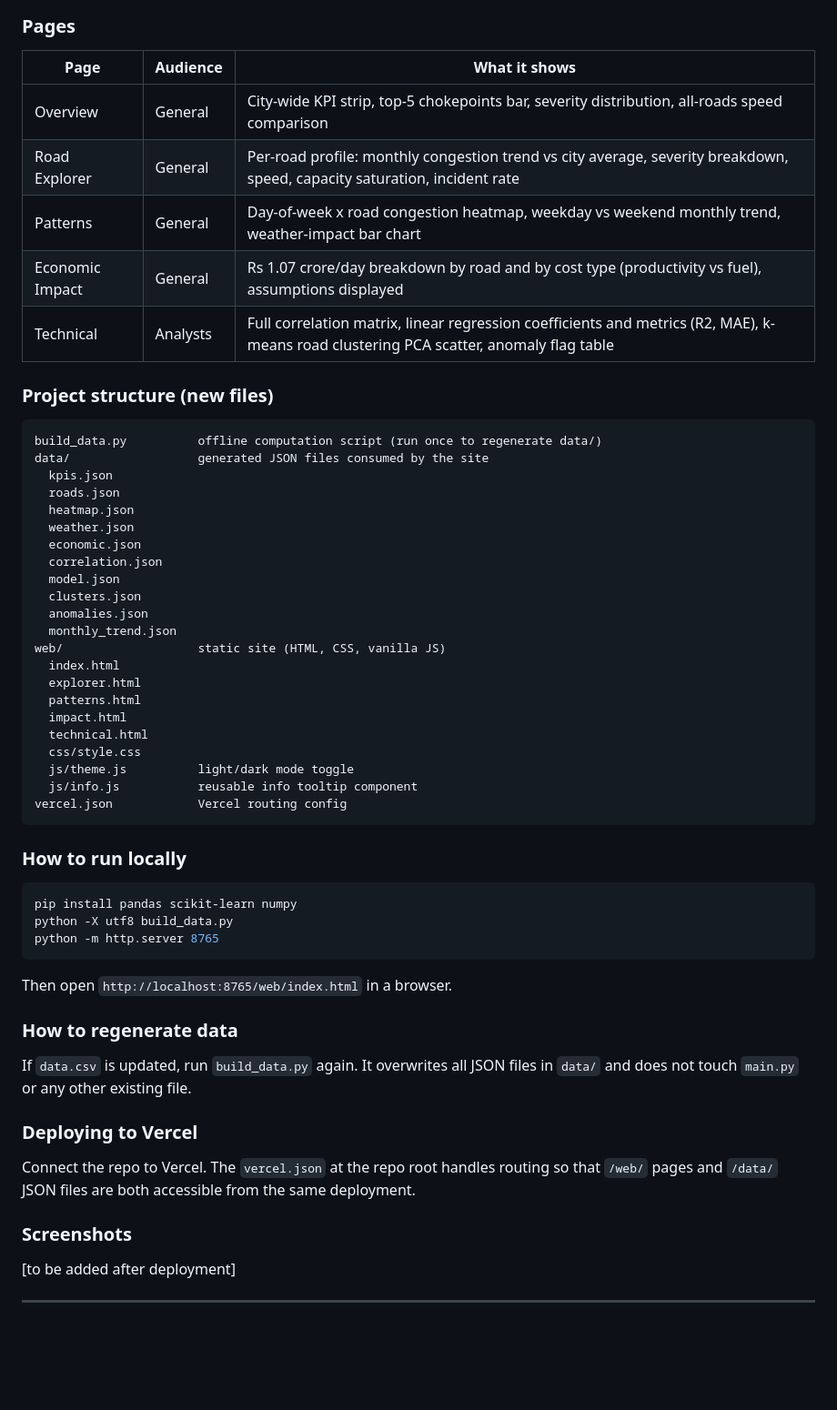
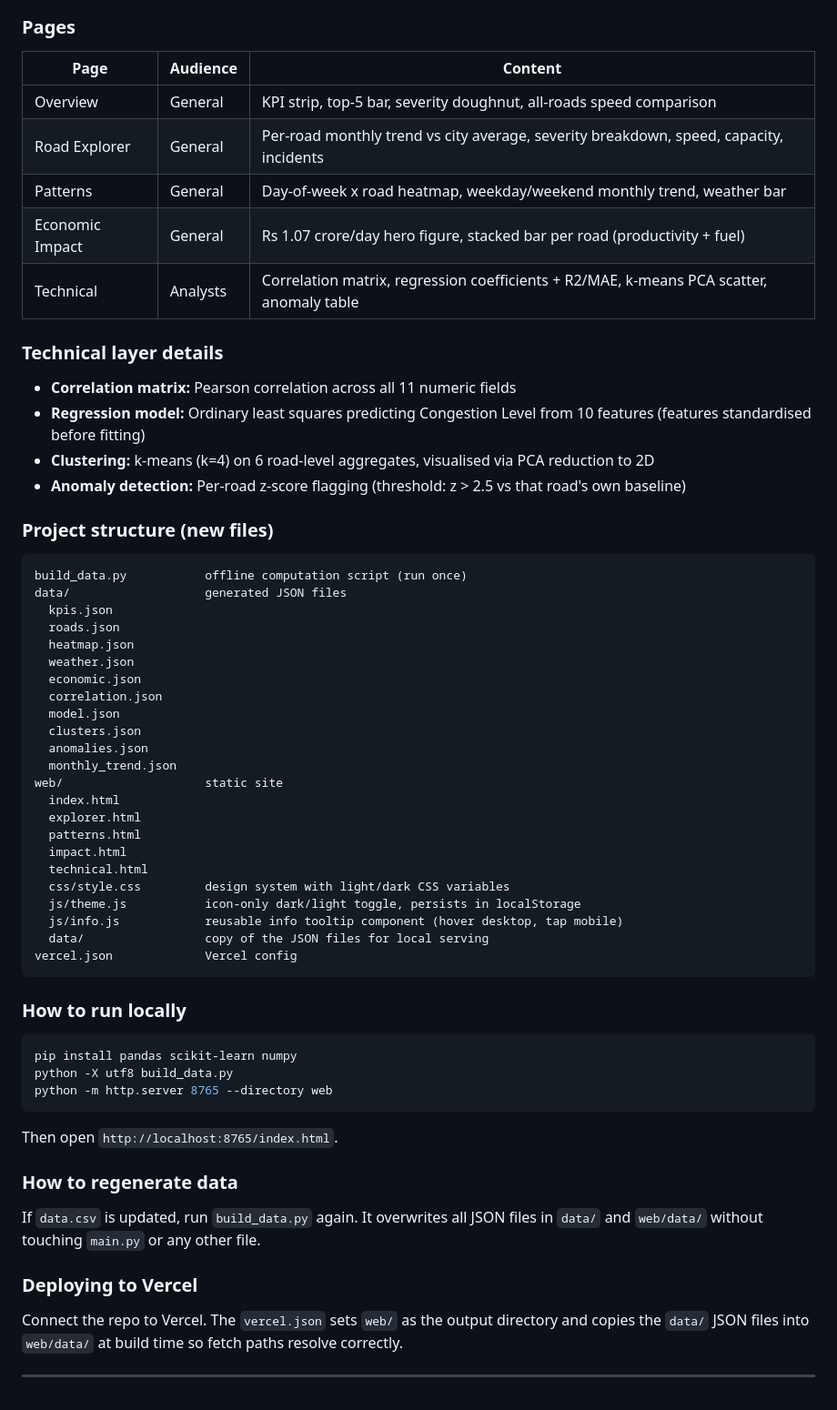
Before and after one commit to rishi-msrit/Bangalore-Traffic-Pred, a Markdown page: README.md, the part around one of its changes. Shown at 91% size. Drawn GitHub-style; blank space fills up the shorter version.

````diff
--- a/README.md
+++ b/README.md
@@ -135,19 +177,26 @@ The underlying data does not change in real time. Running computation once and s
 
 ### Pages
 
-| Page | Audience | What it shows |
+| Page | Audience | Content |
 |---|---|---|
-| Overview | General | City-wide KPI strip, top-5 chokepoints bar, severity distribution, all-roads speed comparison |
-| Road Explorer | General | Per-road profile: monthly congestion trend vs city average, severity breakdown, speed, capacity saturation, incident rate |
-| Patterns | General | Day-of-week x road congestion heatmap, weekday vs weekend monthly trend, weather-impact bar chart |
-| Economic Impact | General | Rs 1.07 crore/day breakdown by road and by cost type (productivity vs fuel), assumptions displayed |
-| Technical | Analysts | Full correlation matrix, linear regression coefficients and metrics (R2, MAE), k-means road clustering PCA scatter, anomaly flag table |
+| Overview | General | KPI strip, top-5 bar, severity doughnut, all-roads speed comparison |
+| Road Explorer | General | Per-road monthly trend vs city average, severity breakdown, speed, capacity, incidents |
+| Patterns | General | Day-of-week x road heatmap, weekday/weekend monthly trend, weather bar |
+| Economic Impact | General | Rs 1.07 crore/day hero figure, stacked bar per road (productivity + fuel) |
+| Technical | Analysts | Correlation matrix, regression coefficients + R2/MAE, k-means PCA scatter, anomaly table |
+
+### Technical layer details
+
+- **Correlation matrix:** Pearson correlation across all 11 numeric fields
+- **Regression model:** Ordinary least squares predicting Congestion Level from 10 features (features standardised before fitting)
+- **Clustering:** k-means (k=4) on 6 road-level aggregates, visualised via PCA reduction to 2D
+- **Anomaly detection:** Per-road z-score flagging (threshold: z > 2.5 vs that road's own baseline)
 
 ### Project structure (new files)
 
 ```
-build_data.py          offline computation script (run once to regenerate data/)
-data/                  generated JSON files consumed by the site
+build_data.py           offline computation script (run once)
+data/                   generated JSON files
   kpis.json
   roads.json
   heatmap.json
@@ -158,16 +207,17 @@ data/                  generated JSON files consumed by the site
   clusters.json
   anomalies.json
   monthly_trend.json
-web/                   static site (HTML, CSS, vanilla JS)
+web/                    static site
   index.html
   explorer.html
   patterns.html
   impact.html
   technical.html
-  css/style.css
-  js/theme.js          light/dark mode toggle
-  js/info.js           reusable info tooltip component
-vercel.json            Vercel routing config
+  css/style.css         design system with light/dark CSS variables
+  js/theme.js           icon-only dark/light toggle, persists in localStorage
+  js/info.js            reusable info tooltip component (hover desktop, tap mobile)
+  data/                 copy of the JSON files for local serving
+vercel.json             Vercel config
 ```
 
 ### How to run locally
@@ -175,21 +225,17 @@ vercel.json            Vercel routing config
 ```bash
 pip install pandas scikit-learn numpy
 python -X utf8 build_data.py
-python -m http.server 8765
+python -m http.server 8765 --directory web
 ```
 
-Then open `http://localhost:8765/web/index.html` in a browser.
+Then open `http://localhost:8765/index.html`.
 
 ### How to regenerate data
 
-If `data.csv` is updated, run `build_data.py` again. It overwrites all JSON files in `data/` and does not touch `main.py` or any other existing file.
+If `data.csv` is updated, run `build_data.py` again. It overwrites all JSON files in `data/` and `web/data/` without touching `main.py` or any other file.
 
 ### Deploying to Vercel
 
-Connect the repo to Vercel. The `vercel.json` at the repo root handles routing so that `/web/` pages and `/data/` JSON files are both accessible from the same deployment.
-
-### Screenshots
-
-[to be added after deployment]
+Connect the repo to Vercel. The `vercel.json` sets `web/` as the output directory and copies the `data/` JSON files into `web/data/` at build time so fetch paths resolve correctly.
 
 ---
````
Also changed, not shown: other parts of README.md (+123 -81 lines), images/web_explorer.png (added), images/web_impact.png (added), images/web_overview_dark.png (added), images/web_overview_light.png (added), images/web_patterns.png (added), images/web_technical.png (added), 2 other files.
